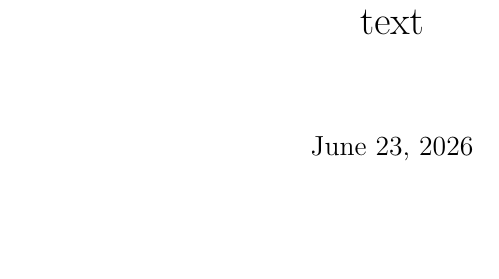
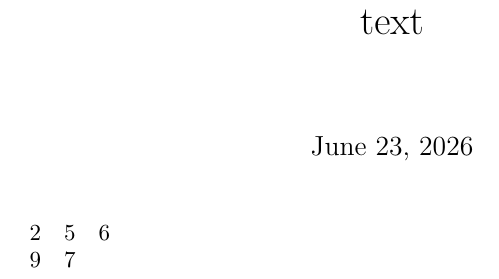
Before and after one commit to mngugi/LaTeX-in-aFew-Minutes, a LaTeX document (Part10/Matrices.tex): part of the page, cut so that both start at the same text, the shorter picture padded with empty space. Compiled offline with pdfLaTeX.

Commit message:
Update Matrices.tex

```diff
--- a/Part10/Matrices.tex
+++ b/Part10/Matrices.tex
@@ -5,6 +5,11 @@
 \begin{document}
 \maketitle
 
+\begin{matrix}
+	2 & 5 & 6\\
+	9 & 7 &
+\end{matrix}
+
 
 
 \end{document}
```
